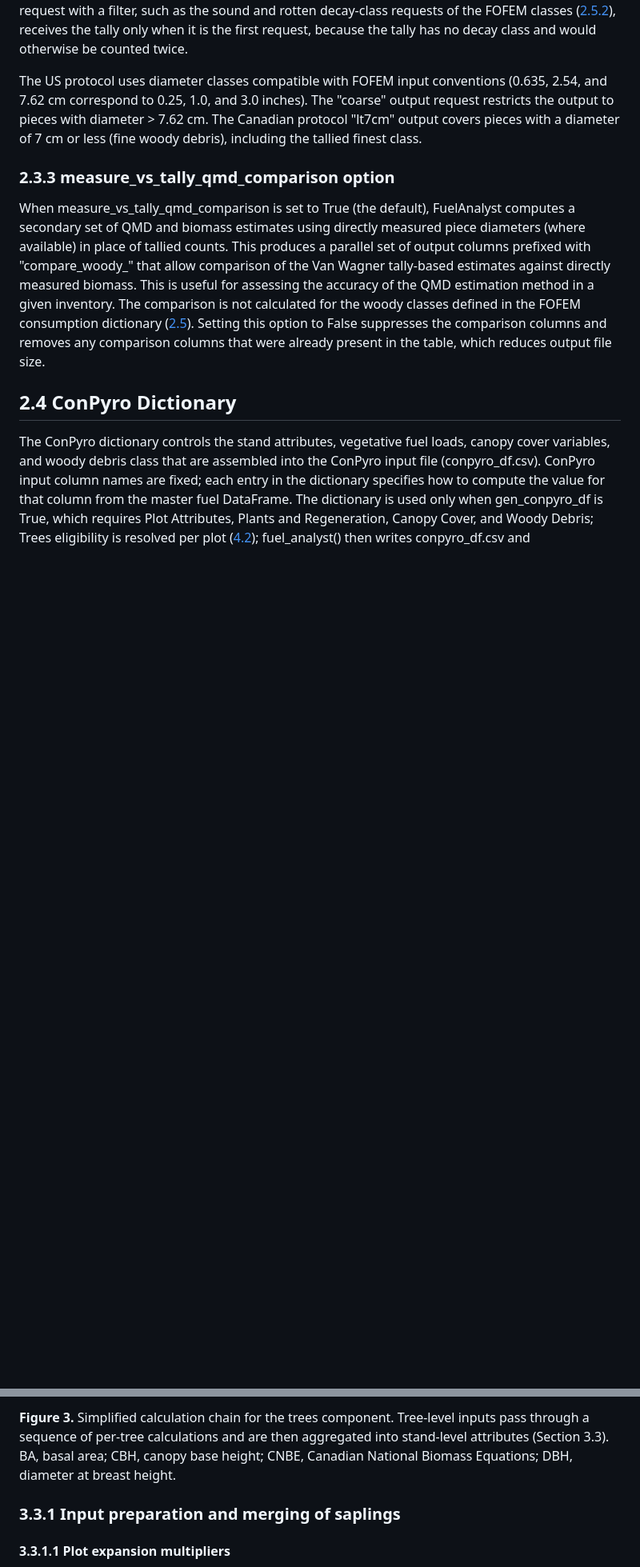
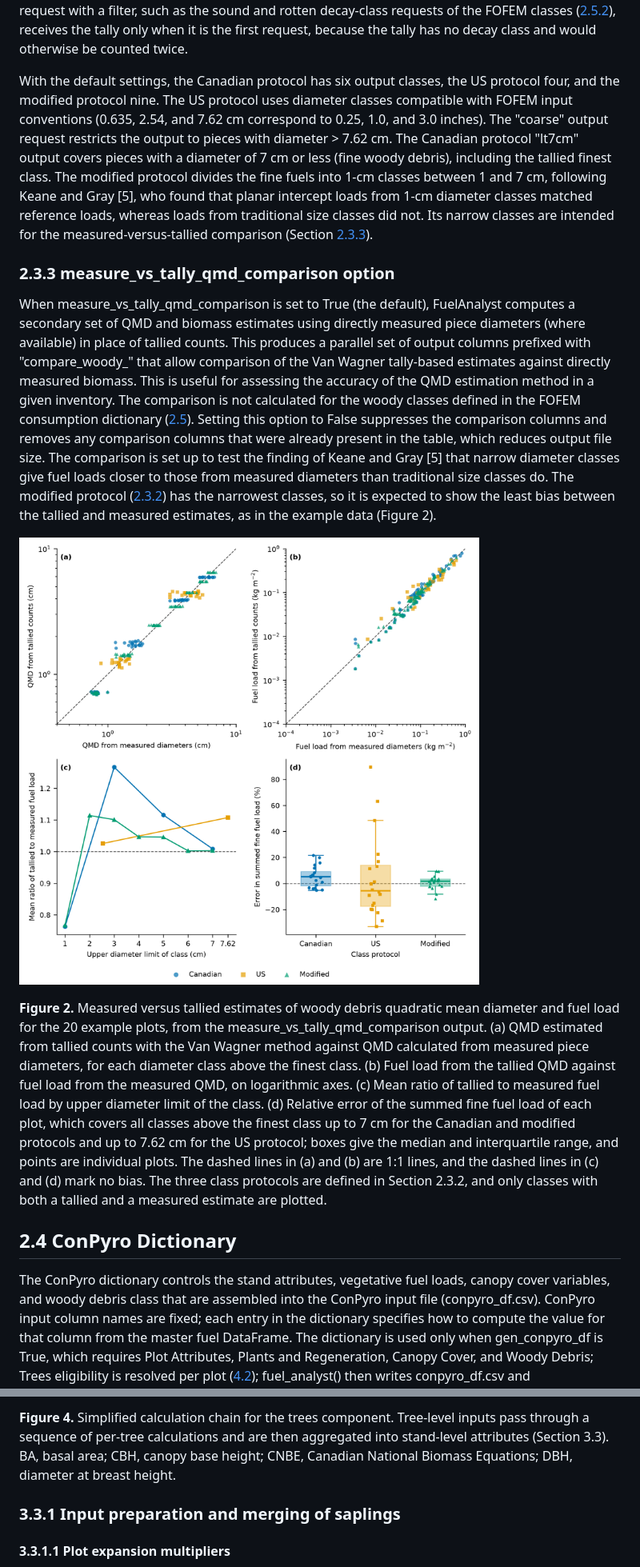
Before and after one commit to gagreene/FuelAnalyst, a Markdown page: docs/TECHNICAL_REFERENCE.md, 2 parts joined by grey strips. Shown at 80% size. GitHub-like rendering; pictures changed too: docs/images/fig_woody_measured_vs_tallied.png (added); blank space fills up the shorter version.

```diff
--- a/docs/TECHNICAL_REFERENCE.md
+++ b/docs/TECHNICAL_REFERENCE.md
@@ -262,11 +262,15 @@ Each output_request is a list of requests, and each request has three parts: an
 
 The tallied fuel is added to every output class whose range holds the tallied size class, whatever the position of its request in the list. If the first cutoff of diameter_cutoffs equals an upper output limit, the output class equals the tallied value; if the first cutoff lies inside an output class (above its lower limit and below its upper limit), the tallied value is added to the measured pieces of that class, and a plot with only one of the two keeps it. A class above the tallied size class does not include it. A request with a filter, such as the sound and rotten decay-class requests of the FOFEM classes ([2.5.2](#252-woody-debris-classes-sound-vs-rotten)), receives the tally only when it is the first request, because the tally has no decay class and would otherwise be counted twice.
 
-The US protocol uses diameter classes compatible with FOFEM input conventions (0.635, 2.54, and 7.62 cm correspond to 0.25, 1.0, and 3.0 inches). The "coarse" output request restricts the output to pieces with diameter \> 7.62 cm. The Canadian protocol "lt7cm" output covers pieces with a diameter of 7 cm or less (fine woody debris), including the tallied finest class.
+With the default settings, the Canadian protocol has six output classes, the US protocol four, and the modified protocol nine. The US protocol uses diameter classes compatible with FOFEM input conventions (0.635, 2.54, and 7.62 cm correspond to 0.25, 1.0, and 3.0 inches). The "coarse" output request restricts the output to pieces with diameter \> 7.62 cm. The Canadian protocol "lt7cm" output covers pieces with a diameter of 7 cm or less (fine woody debris), including the tallied finest class. The modified protocol divides the fine fuels into 1-cm classes between 1 and 7 cm, following Keane and Gray \[5\], who found that planar intercept loads from 1-cm diameter classes matched reference loads, whereas loads from traditional size classes did not. Its narrow classes are intended for the measured-versus-tallied comparison (Section [2.3.3](#233-measure_vs_tally_qmd_comparison-option)).
 
 ### 2.3.3 measure_vs_tally_qmd_comparison option
 
-When measure_vs_tally_qmd_comparison is set to True (the default), FuelAnalyst computes a secondary set of QMD and biomass estimates using directly measured piece diameters (where available) in place of tallied counts. This produces a parallel set of output columns prefixed with "compare_woody\_" that allow comparison of the Van Wagner tally-based estimates against directly measured biomass. This is useful for assessing the accuracy of the QMD estimation method in a given inventory. The comparison is not calculated for the woody classes defined in the FOFEM consumption dictionary ([2.5](#25-fofem-consumption-dictionary)). Setting this option to False suppresses the comparison columns and removes any comparison columns that were already present in the table, which reduces output file size.
+When measure_vs_tally_qmd_comparison is set to True (the default), FuelAnalyst computes a secondary set of QMD and biomass estimates using directly measured piece diameters (where available) in place of tallied counts. This produces a parallel set of output columns prefixed with "compare_woody\_" that allow comparison of the Van Wagner tally-based estimates against directly measured biomass. This is useful for assessing the accuracy of the QMD estimation method in a given inventory. The comparison is not calculated for the woody classes defined in the FOFEM consumption dictionary ([2.5](#25-fofem-consumption-dictionary)). Setting this option to False suppresses the comparison columns and removes any comparison columns that were already present in the table, which reduces output file size. The comparison is set up to test the finding of Keane and Gray \[5\] that narrow diameter classes give fuel loads closer to those from measured diameters than traditional size classes do. The modified protocol ([2.3.2](#232-woody-debris-class-protocols)) has the narrowest classes, so it is expected to show the least bias between the tallied and measured estimates, as in the example data (Figure 2).
+
+![Figure 2](images/fig_woody_measured_vs_tallied.png)
+
+**Figure 2.** Measured versus tallied estimates of woody debris quadratic mean diameter and fuel load for the 20 example plots, from the measure_vs_tally_qmd_comparison output. (a) QMD estimated from tallied counts with the Van Wagner method against QMD calculated from measured piece diameters, for each diameter class above the finest class. (b) Fuel load from the tallied QMD against fuel load from the measured QMD, on logarithmic axes. (c) Mean ratio of tallied to measured fuel load by upper diameter limit of the class. (d) Relative error of the summed fine fuel load of each plot, which covers all classes above the finest class up to 7 cm for the Canadian and modified protocols and up to 7.62 cm for the US protocol; boxes give the median and interquartile range, and points are individual plots. The dashed lines in (a) and (b) are 1:1 lines, and the dashed lines in (c) and (d) mark no bias. The three class protocols are defined in Section 2.3.2, and only classes with both a tallied and a measured estimate are plotted.
 
 ## 2.4 ConPyro Dictionary
 
@@ -567,5 +571,5 @@ Tree and stand structure outputs are produced by the trees component (form folde
 
-**Figure 3.** Simplified calculation chain for the trees component. Tree-level inputs pass through a sequence of per-tree calculations and are then aggregated into stand-level attributes (Section 3.3). BA, basal area; CBH, canopy base height; CNBE, Canadian National Biomass Equations; DBH, diameter at breast height.
+**Figure 4.** Simplified calculation chain for the trees component. Tree-level inputs pass through a sequence of per-tree calculations and are then aggregated into stand-level attributes (Section 3.3). BA, basal area; CBH, canopy base height; CNBE, Canadian National Biomass Equations; DBH, diameter at breast height.
 
 ### 3.3.1 Input preparation and merging of saplings
 
```
Also changed, not shown: other parts of docs/TECHNICAL_REFERENCE.md (+53 -51 lines).
